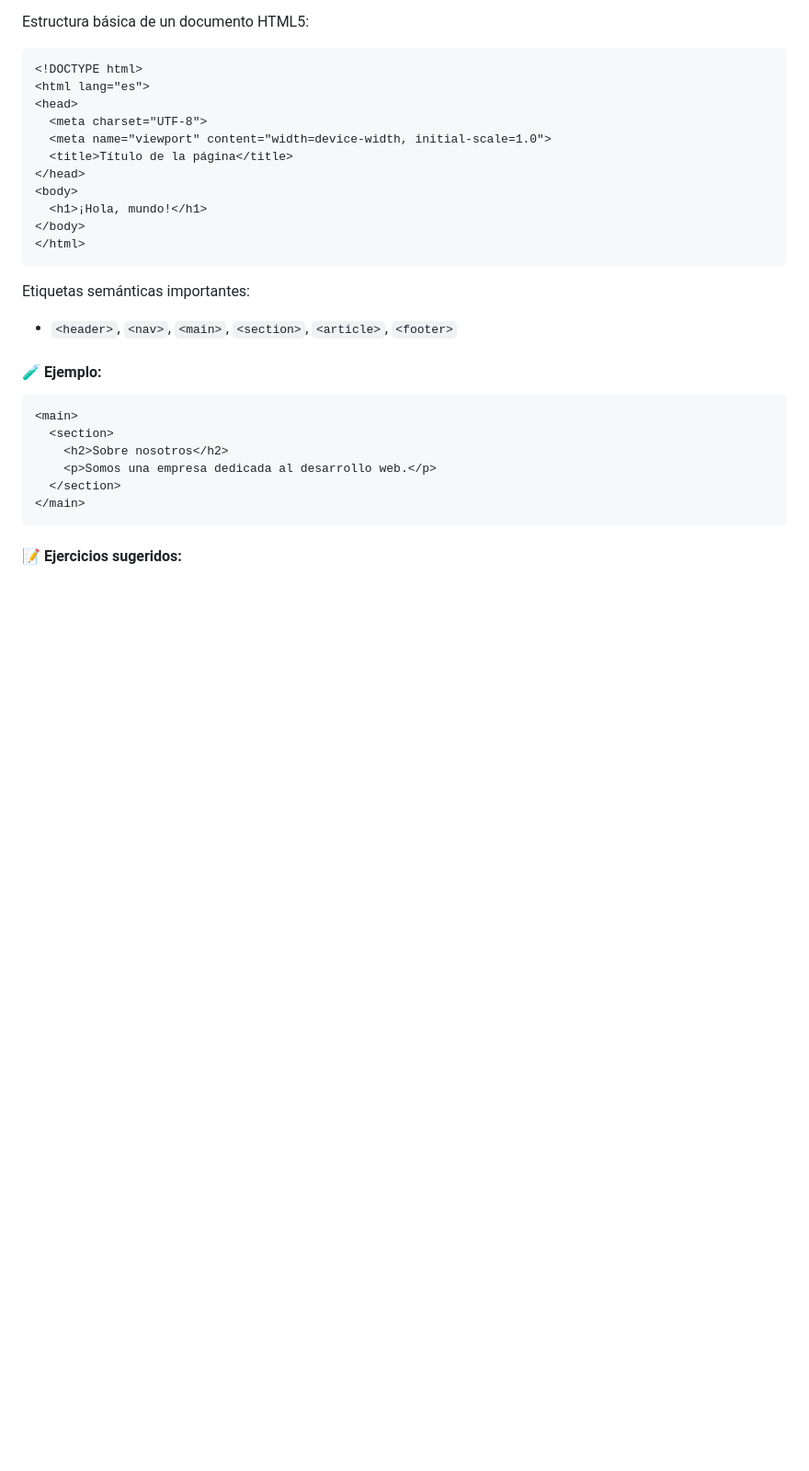
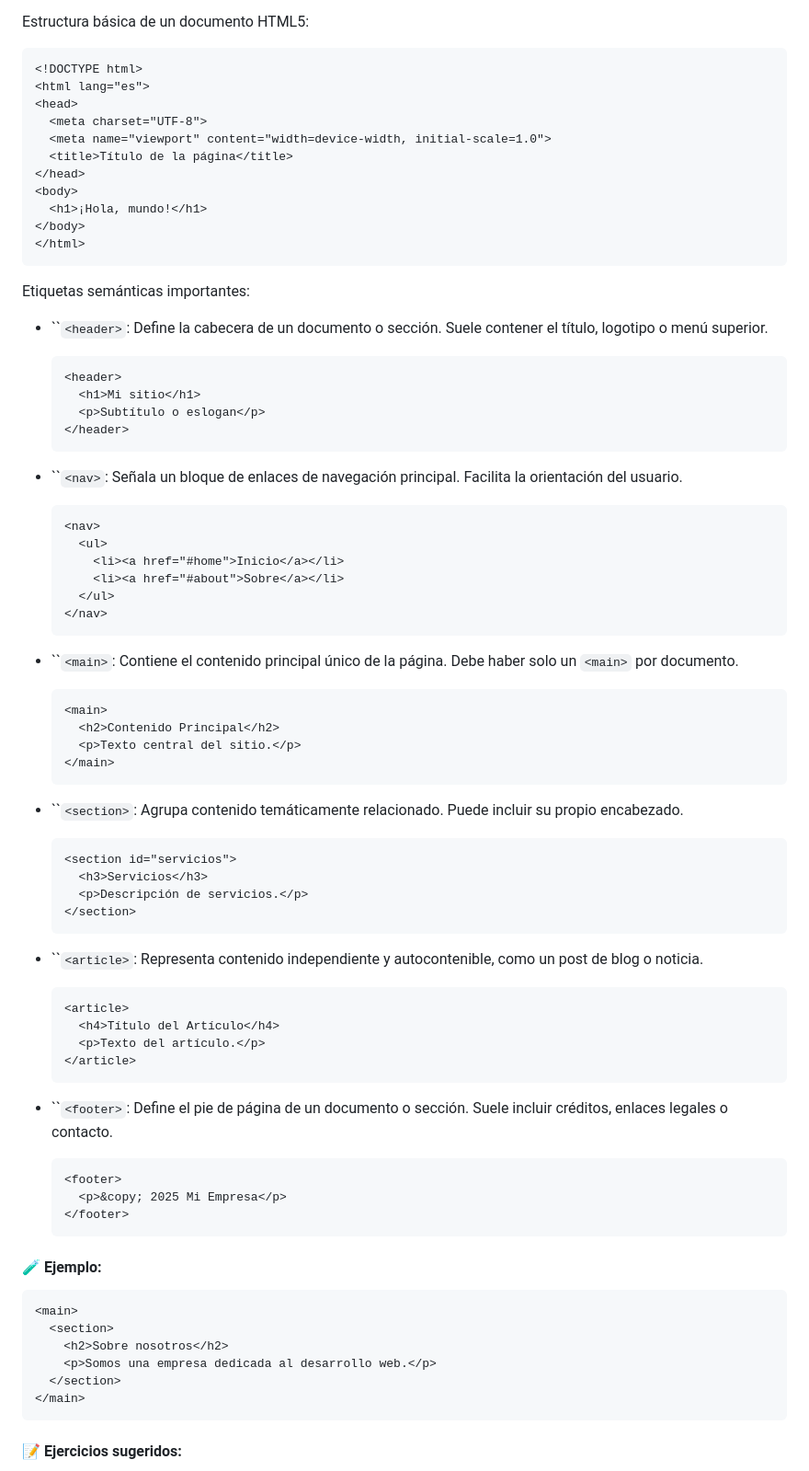
Before and after one commit to JacksonLedezma1/Entrenamiento_Riwi, a Markdown page: Entrenamiento completo/HTML_CSS/HTML_CSS.md, the part around one of its changes. Shown at 92% size. GitHub-like rendering; blank space fills up the shorter version.

Commit message:
Update HTML_CSS

````diff
--- a/Entrenamiento completo/HTML_CSS/HTML_CSS.md
+++ b/Entrenamiento completo/HTML_CSS/HTML_CSS.md
@@ -39,7 +39,60 @@ Estructura básica de un documento HTML5:
 
 Etiquetas semánticas importantes:
 
-* `<header>`, `<nav>`, `<main>`, `<section>`, `<article>`, `<footer>`
+* \`\``<header>`: Define la cabecera de un documento o sección. Suele contener el título, logotipo o menú superior.
+
+  ```html
+  <header>
+    <h1>Mi sitio</h1>
+    <p>Subtítulo o eslogan</p>
+  </header>
+  ```
+
+* \`\``<nav>`: Señala un bloque de enlaces de navegación principal. Facilita la orientación del usuario.
+
+  ```html
+  <nav>
+    <ul>
+      <li><a href="#home">Inicio</a></li>
+      <li><a href="#about">Sobre</a></li>
+    </ul>
+  </nav>
+  ```
+
+* \`\``<main>`: Contiene el contenido principal único de la página. Debe haber solo un `<main>` por documento.
+
+  ```html
+  <main>
+    <h2>Contenido Principal</h2>
+    <p>Texto central del sitio.</p>
+  </main>
+  ```
+
+* \`\``<section>`: Agrupa contenido temáticamente relacionado. Puede incluir su propio encabezado.
+
+  ```html
+  <section id="servicios">
+    <h3>Servicios</h3>
+    <p>Descripción de servicios.</p>
+  </section>
+  ```
+
+* \`\``<article>`: Representa contenido independiente y autocontenible, como un post de blog o noticia.
+
+  ```html
+  <article>
+    <h4>Título del Artículo</h4>
+    <p>Texto del artículo.</p>
+  </article>
+  ```
+
+* \`\``<footer>`: Define el pie de página de un documento o sección. Suele incluir créditos, enlaces legales o contacto.
+
+  ```html
+  <footer>
+    <p>&copy; 2025 Mi Empresa</p>
+  </footer>
+  ```
 
 #### 🧪 Ejemplo:
 
````
Also changed, not shown: other parts of Entrenamiento completo/HTML_CSS/HTML_CSS.md (+19 -5 lines).
